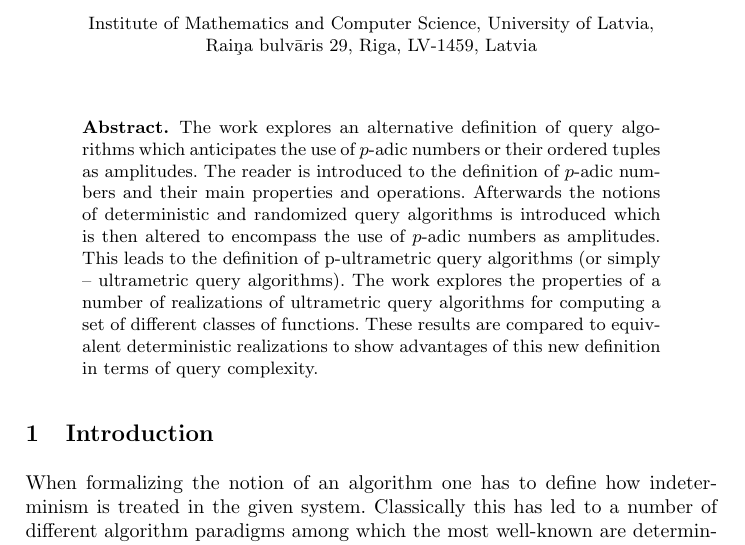
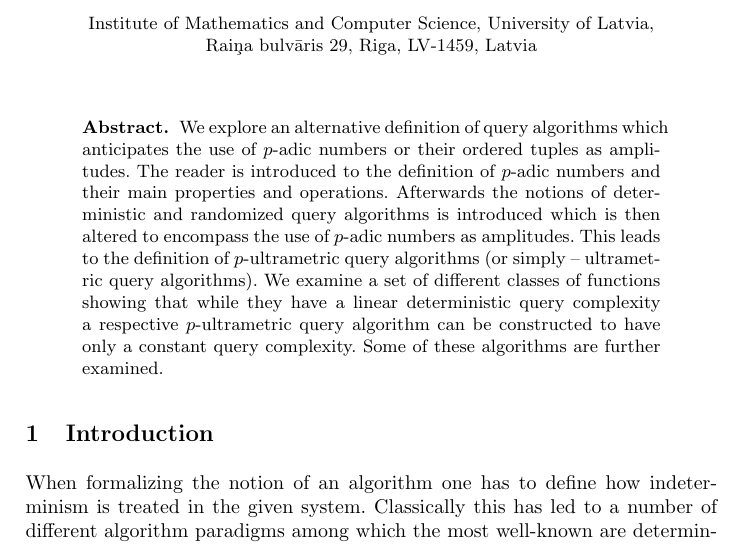
Before and after one commit to rihardsk/query_alg, a LaTeX paper (ultrametric_query_algorithms.tex): part of the page, cut so that both start at the same text. Compiled offline with pdfLaTeX.

Commit message:
Mainīta anotācija

```diff
--- a/ultrametric_query_algorithms.tex
+++ b/ultrametric_query_algorithms.tex
@@ -24,7 +24,7 @@
 
 \begin{abstract}
 %TODO: Jāmaina
-The work explores an alternative definition of query algorithms which anticipates the use of $p$-adic numbers or their ordered tuples as amplitudes. The reader is introduced to the definition of $p$-adic numbers and their main properties and operations. Afterwards the notions of deterministic and randomized query algorithms is introduced which is then altered to encompass the use of $p$-adic numbers as amplitudes. This leads to the definition of p-ultrametric query algorithms (or simply – ultrametric query algorithms). The work explores the properties of a number of realizations of ultrametric query algorithms for computing a set of different classes of functions. These results are compared to equivalent deterministic realizations to show advantages of this new definition in terms of query complexity.
+We explore an alternative definition of query algorithms which anticipates the use of $p$-adic numbers or their ordered tuples as amplitudes. The reader is introduced to the definition of $p$-adic numbers and their main properties and operations. Afterwards the notions of deterministic and randomized query algorithms is introduced which is then altered to encompass the use of $p$-adic numbers as amplitudes. This leads to the definition of $p$-ultrametric query algorithms (or simply – ultrametric query algorithms). We examine a set of different classes of functions showing that while they have a linear deterministic query complexity a respective $p$-ultrametric query algorithm can be constructed to have only a constant query complexity. Some of these algorithms are further examined.
 \end{abstract}
 
 
```
